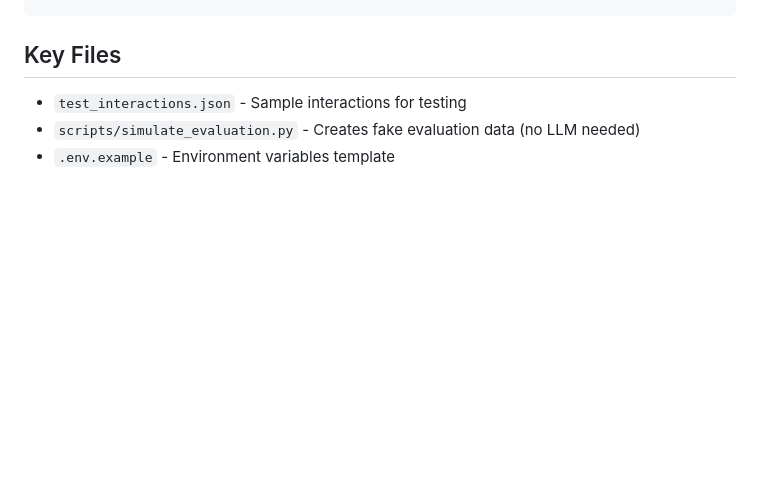
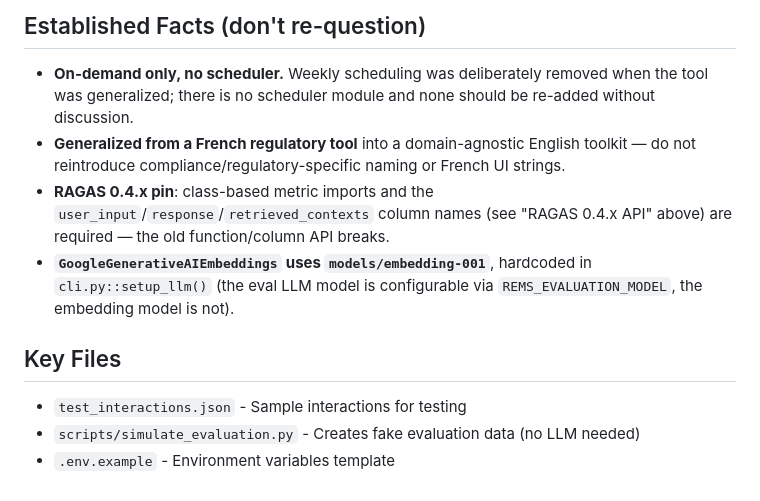
Before and after one commit to arielibaba/rag-evaluation-monitoring-system, a Markdown page: CLAUDE.md, the part around one of its changes. GitHub-like rendering; blank space fills up the shorter version.

Commit message:
docs: adopt shared best-practice sections in CLAUDE.md
Co-Authored-By: Claude Opus 4.8 (1M context) <noreply@anthropic.com>

```diff
--- a/CLAUDE.md
+++ b/CLAUDE.md
@@ -157,3 +200,10 @@ REMS_RECOMMENDATIONS_FILE=./recommendations.yaml
+## Established Facts (don't re-question)
+
+- **On-demand only, no scheduler.** Weekly scheduling was deliberately removed when the tool was generalized; there is no scheduler module and none should be re-added without discussion.
+- **Generalized from a French regulatory tool** into a domain-agnostic English toolkit — do not reintroduce compliance/regulatory-specific naming or French UI strings.
+- **RAGAS 0.4.x pin**: class-based metric imports and the `user_input`/`response`/`retrieved_contexts` column names (see "RAGAS 0.4.x API" above) are required — the old function/column API breaks.
+- **`GoogleGenerativeAIEmbeddings` uses `models/embedding-001`**, hardcoded in `cli.py::setup_llm()` (the eval LLM model is configurable via `REMS_EVALUATION_MODEL`, the embedding model is not).
+
 ## Key Files
 
 - `test_interactions.json` - Sample interactions for testing
```
Also changed, not shown: other parts of CLAUDE.md (+43 -0 lines).
